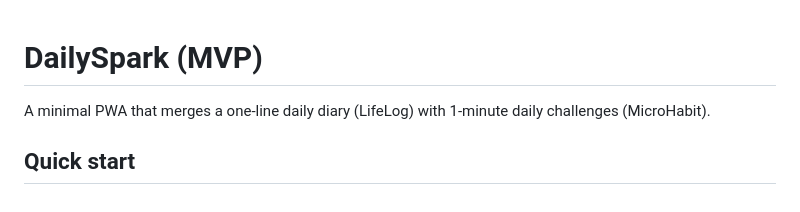
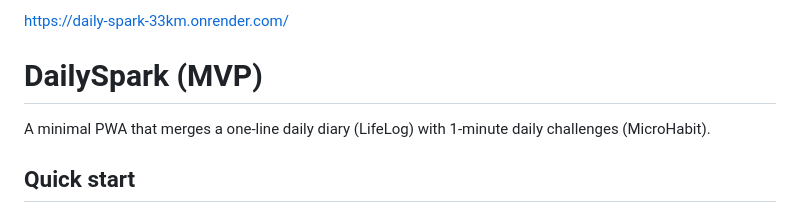
Before and after one commit to Karwolor/Daily-Spark, a Markdown page: README.md, the part around the change. Drawn GitHub-style.

Commit message:
Add project URL to README

```diff
--- a/README.md
+++ b/README.md
@@ -1,3 +1,4 @@
+https://daily-spark-33km.onrender.com/
 # DailySpark (MVP)
 
 A minimal PWA that merges a one-line daily diary (LifeLog) with 1‑minute daily challenges (MicroHabit).
```
